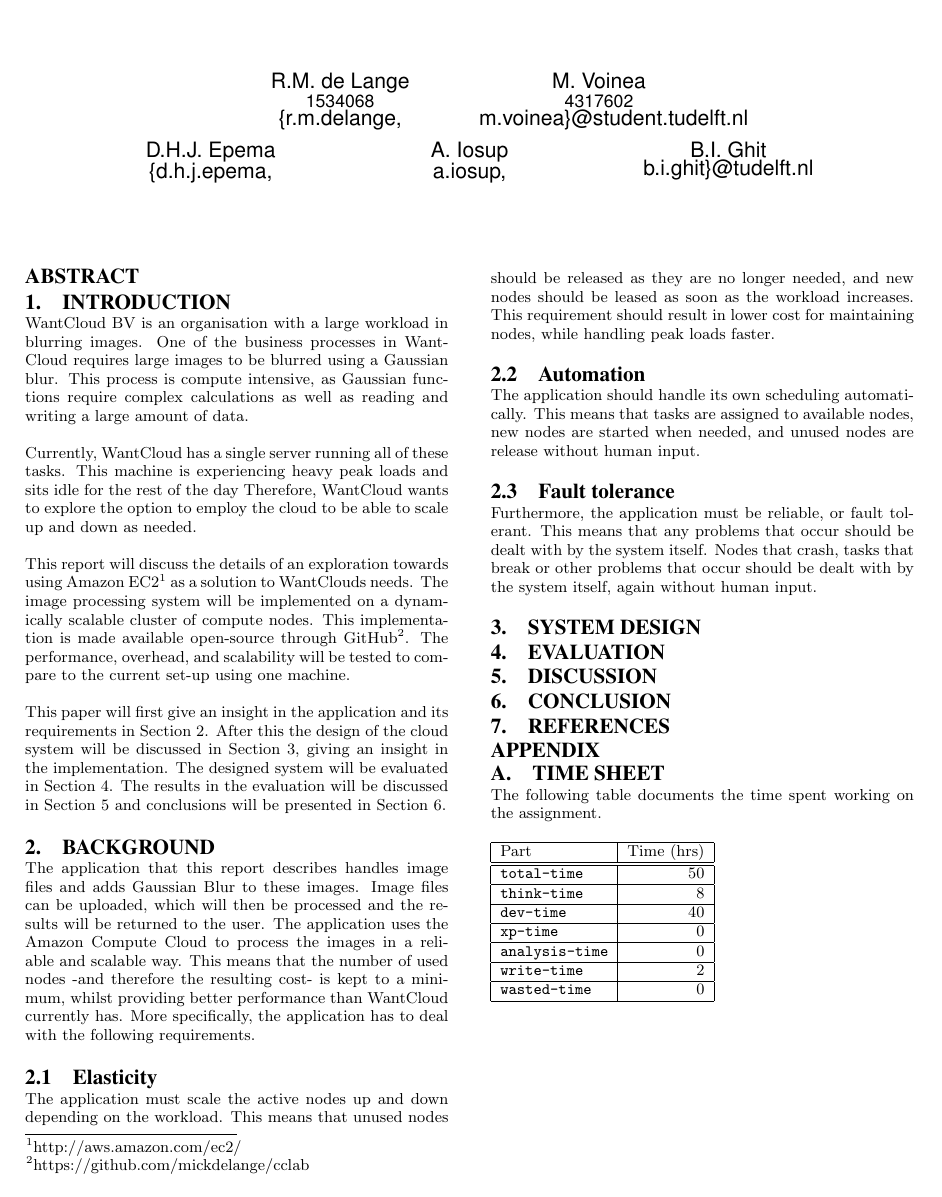
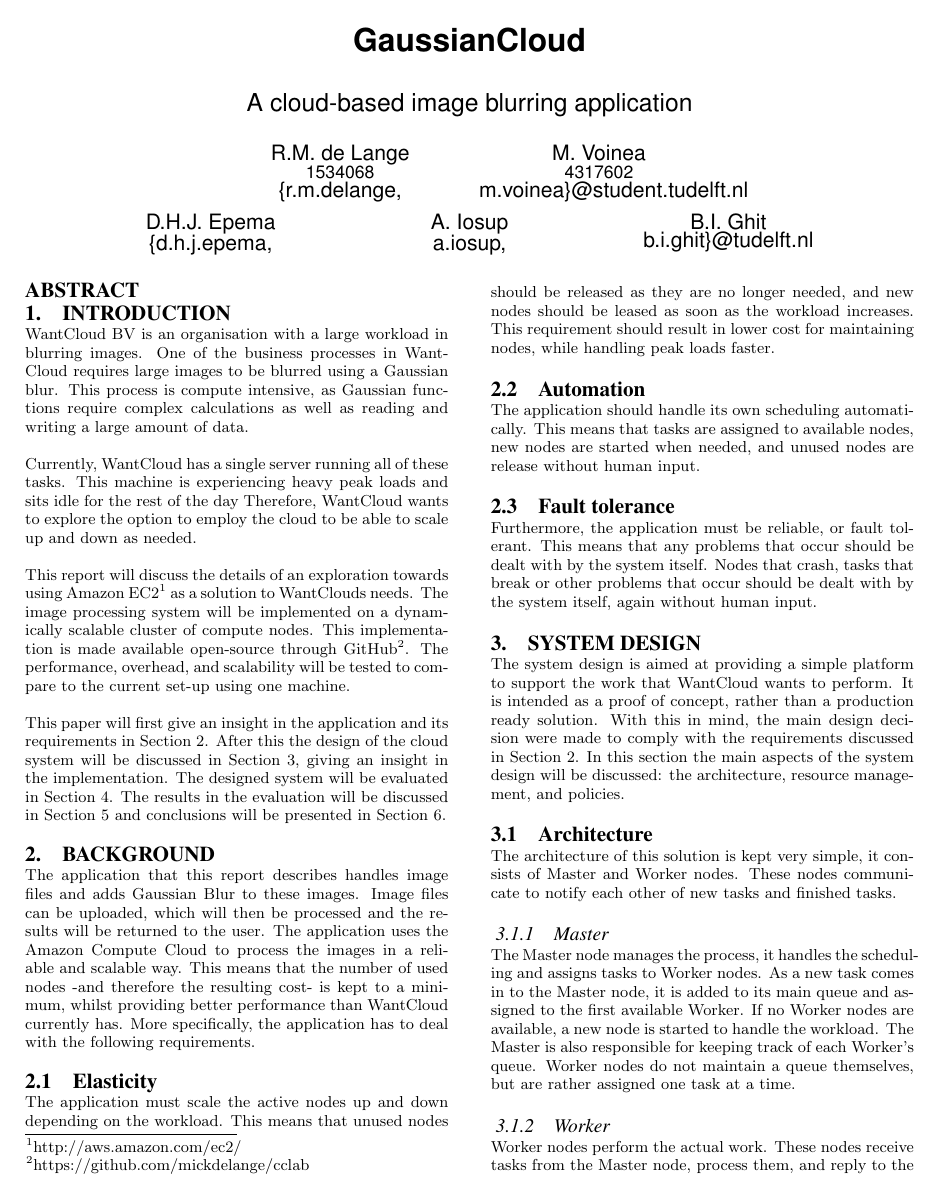
Before and after one commit to mickdelange/cclab, a LaTeX paper (report/in4392-report.tex): the whole page before the commit and page 1 of 2 after it. Compiled offline with pdfLaTeX.

Commit message:
Started work on System Design chapter

```diff
--- a/report/in4392-report.tex
+++ b/report/in4392-report.tex
@@ -6,8 +6,8 @@
 \begin{document}
 
 % 1. Report title, authors, and support cast (Lab assistant and course instructors). For each person, give name and contact information (email).
-\title{}
-\subtitle{}
+\title{GaussianCloud}
+\subtitle{A cloud-based image blurring application}
 
 \numberofauthors{5}
 \author{
@@ -96,3 +96,23 @@ Nodes that crash, tasks that break or other problems that occur should be dealt
 % describe each additional feature of your system, one sub-section per feature.
 \section{System Design}
 \label{sec_system}
+The system design is aimed at providing a simple platform to support the work that WantCloud wants to perform.
+It is intended as a proof of concept, rather than a production ready solution.
+With this in mind, the main design decision were made to comply with the requirements discussed in Section \ref{sec_bg}.
+In this section the main aspects of the system design will be discussed: the architecture, resource management, and policies.
+
+\subsection{Architecture}
+The architecture of this solution is kept very simple, it consists of Master and Worker nodes.
+These nodes communicate to notify each other of new tasks and finished tasks.
+% TODO: Mick create a visualisation of the architecture.
+
+\subsubsection{Master}
+The Master node manages the process, it handles the scheduling and assigns tasks to Worker nodes.
+As a new task comes in to the Master node, it is added to its main queue and assigned to the first available Worker.
+If no Worker nodes are available, a new node is started to handle the workload.
+The Master is also responsible for keeping track of each Worker's queue.
+Worker nodes do not maintain a queue themselves, but are rather assigned one task at a time.
+
+\subsubsection{Worker}
+Worker nodes perform the actual work.
+These nodes receive tasks from the Master node, process them, and reply to the Master whenever a task is finished.
```
Also changed, not shown: report/in4392-report.tex (24 more changed lines).
